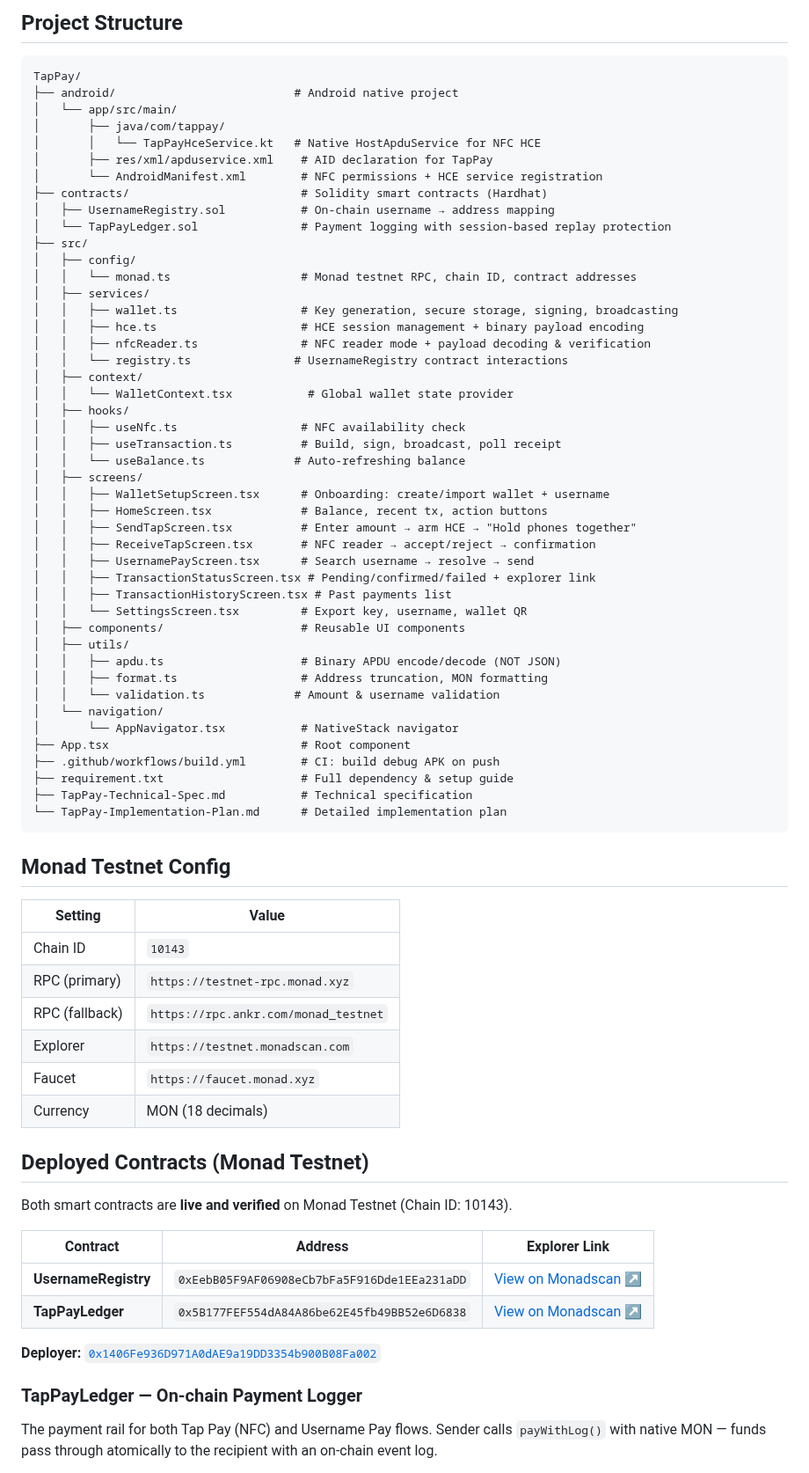
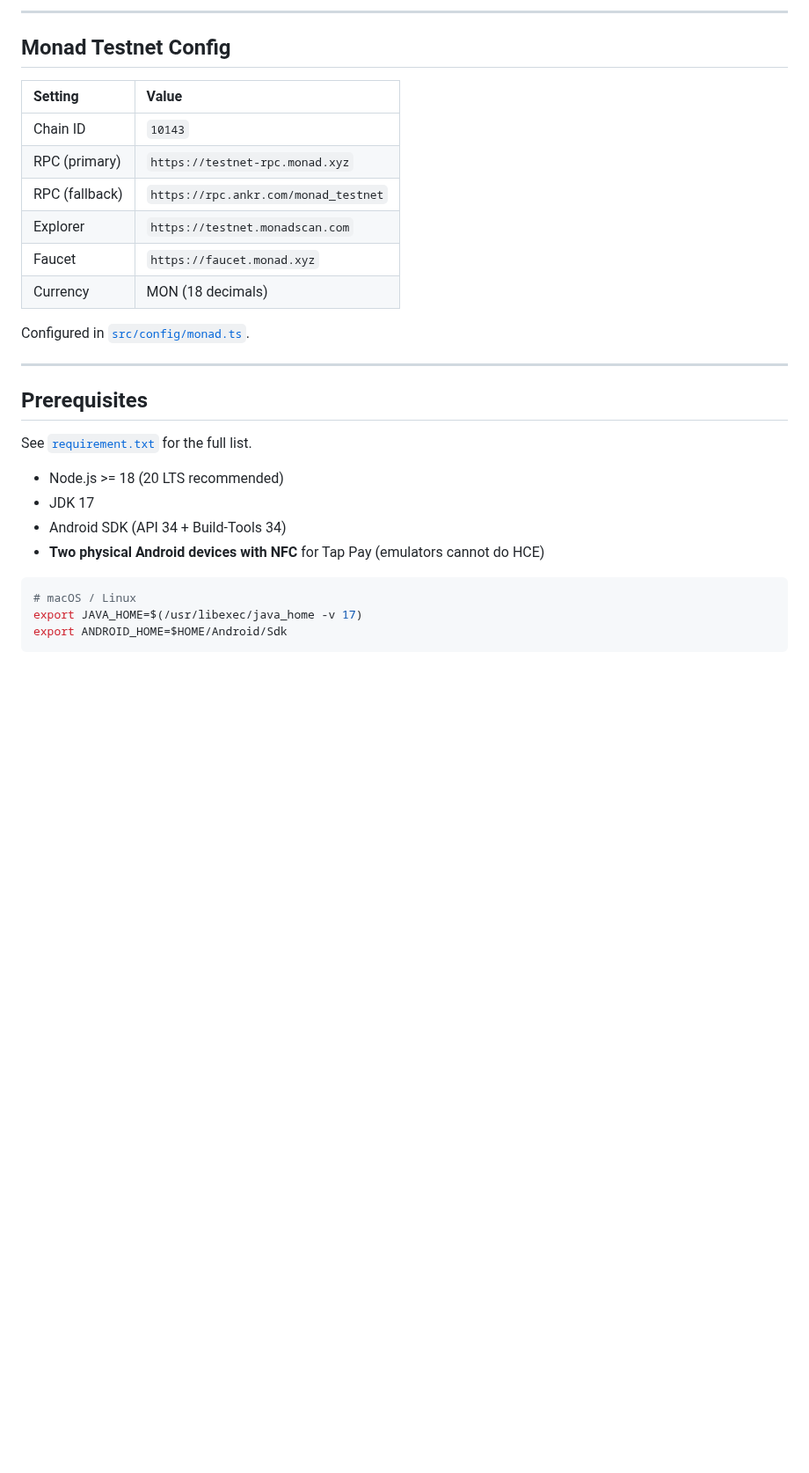
Before and after one commit to anuraggdubey/Tap-Pay, a Markdown page: README.md, the part around one of its changes. Shown at 88% size. GitHub-like rendering; blank space fills up the shorter version.

````diff
--- a/README.md
+++ b/README.md
@@ -67,57 +116,9 @@ npx react-native run-android
-## Project Structure
-
-```
-TapPay/
-├── android/                          # Android native project
-│   └── app/src/main/
-│       ├── java/com/tappay/
-│       │   └── TapPayHceService.kt   # Native HostApduService for NFC HCE
-│       ├── res/xml/apduservice.xml    # AID declaration for TapPay
-│       └── AndroidManifest.xml        # NFC permissions + HCE service registration
-├── contracts/                         # Solidity smart contracts (Hardhat)
-│   ├── UsernameRegistry.sol           # On-chain username → address mapping
-│   └── TapPayLedger.sol               # Payment logging with session-based replay protection
-├── src/
-│   ├── config/
-│   │   └── monad.ts                   # Monad testnet RPC, chain ID, contract addresses
-│   ├── services/
-│   │   ├── wallet.ts                  # Key generation, secure storage, signing, broadcasting
-│   │   ├── hce.ts                     # HCE session management + binary payload encoding
-│   │   ├── nfcReader.ts               # NFC reader mode + payload decoding & verification
-│   │   └── registry.ts               # UsernameRegistry contract interactions
-│   ├── context/
-│   │   └── WalletContext.tsx           # Global wallet state provider
-│   ├── hooks/
-│   │   ├── useNfc.ts                  # NFC availability check
-│   │   ├── useTransaction.ts          # Build, sign, broadcast, poll receipt
-│   │   └── useBalance.ts             # Auto-refreshing balance
-│   ├── screens/
-│   │   ├── WalletSetupScreen.tsx      # Onboarding: create/import wallet + username
-│   │   ├── HomeScreen.tsx             # Balance, recent tx, action buttons
-│   │   ├── SendTapScreen.tsx          # Enter amount → arm HCE → "Hold phones together"
-│   │   ├── ReceiveTapScreen.tsx       # NFC reader → accept/reject → confirmation
-│   │   ├── UsernamePayScreen.tsx      # Search username → resolve → send
-│   │   ├── TransactionStatusScreen.tsx # Pending/confirmed/failed + explorer link
-│   │   ├── TransactionHistoryScreen.tsx # Past payments list
-│   │   └── SettingsScreen.tsx         # Export key, username, wallet QR
-│   ├── components/                    # Reusable UI components
-│   ├── utils/
-│   │   ├── apdu.ts                    # Binary APDU encode/decode (NOT JSON)
-│   │   ├── format.ts                  # Address truncation, MON formatting
-│   │   └── validation.ts             # Amount & username validation
-│   └── navigation/
-│       └── AppNavigator.tsx           # NativeStack navigator
-├── App.tsx                            # Root component
-├── .github/workflows/build.yml        # CI: build debug APK on push
-├── requirement.txt                    # Full dependency & setup guide
-├── TapPay-Technical-Spec.md           # Technical specification
-└── TapPay-Implementation-Plan.md      # Detailed implementation plan
-```
+---
 
 ## Monad Testnet Config
 
 | Setting | Value |
-|---|---|
+|:--------|:------|
 | Chain ID | `10143` |
 | RPC (primary) | `https://testnet-rpc.monad.xyz` |
 | RPC (fallback) | `https://rpc.ankr.com/monad_testnet` |
@@ -125,18 +126,22 @@ TapPay/
 | Faucet | `https://faucet.monad.xyz` |
 | Currency | MON (18 decimals) |
 
-## Deployed Contracts (Monad Testnet)
+Configured in [`src/config/monad.ts`](./src/config/monad.ts).
 
-Both smart contracts are **live and verified** on Monad Testnet (Chain ID: 10143).
+---
 
-| Contract | Address | Explorer Link |
-|---|---|---|
-| **UsernameRegistry** | `0xEebB05F9AF06908eCb7bFa5F916Dde1EEa231aDD` | [View on Monadscan ↗](https://testnet.monadscan.com/address/0xEebB05F9AF06908eCb7bFa5F916Dde1EEa231aDD) |
-| **TapPayLedger** | `0x5B177FEF554dA84A86be62E45fb49BB52e6D6838` | [View on Monadscan ↗](https://testnet.monadscan.com/address/0x5B177FEF554dA84A86be62E45fb49BB52e6D6838) |
+## Prerequisites
 
-**Deployer:** [`0x1406Fe936D971A0dAE9a19DD3354b900B08Fa002`](https://testnet.monadscan.com/address/0x1406Fe936D971A0dAE9a19DD3354b900B08Fa002)
+See [`requirement.txt`](./requirement.txt) for the full list.
 
-### TapPayLedger — On-chain Payment Logger
+- Node.js >= 18 (20 LTS recommended)
+- JDK 17
+- Android SDK (API 34 + Build-Tools 34)
+- **Two physical Android devices with NFC** for Tap Pay (emulators cannot do HCE)
 
-The payment rail for both Tap Pay (NFC) and Username Pay flows. Sender calls `payWithLog()` with native MON — funds pass through atomically to the recipient with an on-chain event log.
+```bash
+# macOS / Linux
+export JAVA_HOME=$(/usr/libexec/java_home -v 17)
+export ANDROID_HOME=$HOME/Android/Sdk
+```
 
````
Also changed, not shown: other parts of README.md (+155 -90 lines), docs/screenshots/home.png (added), docs/screenshots/settings.png (added).
